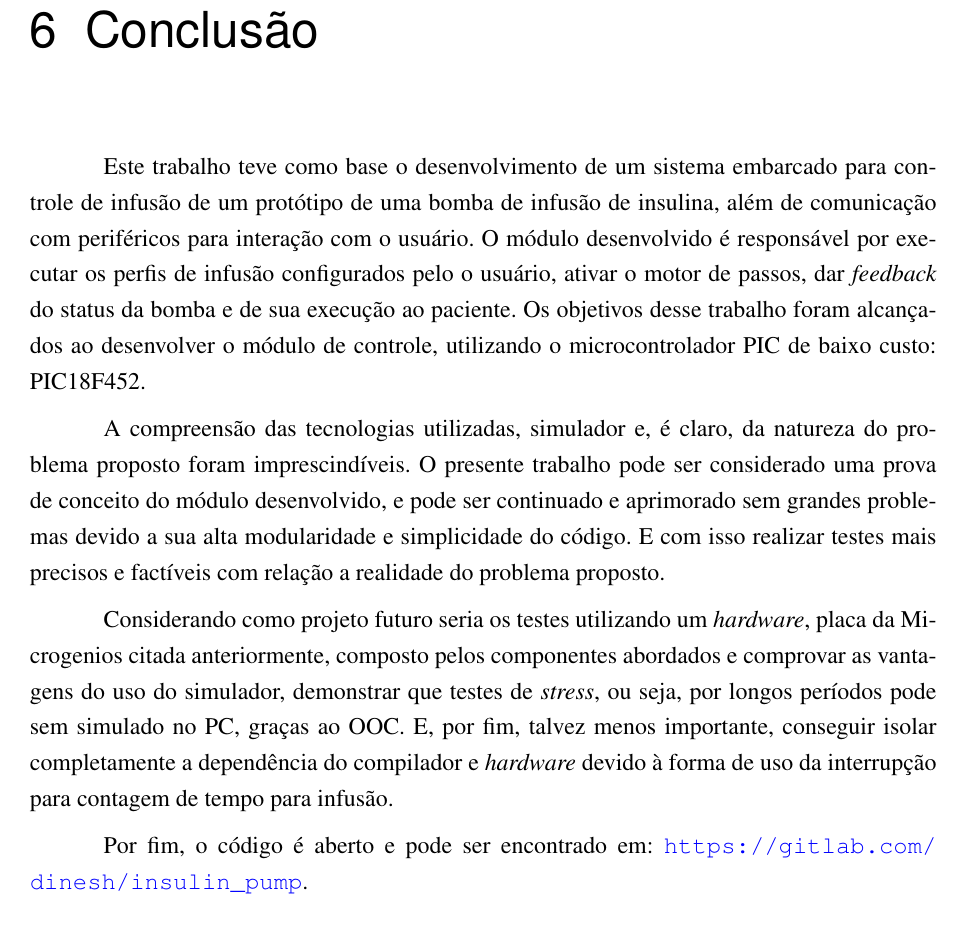
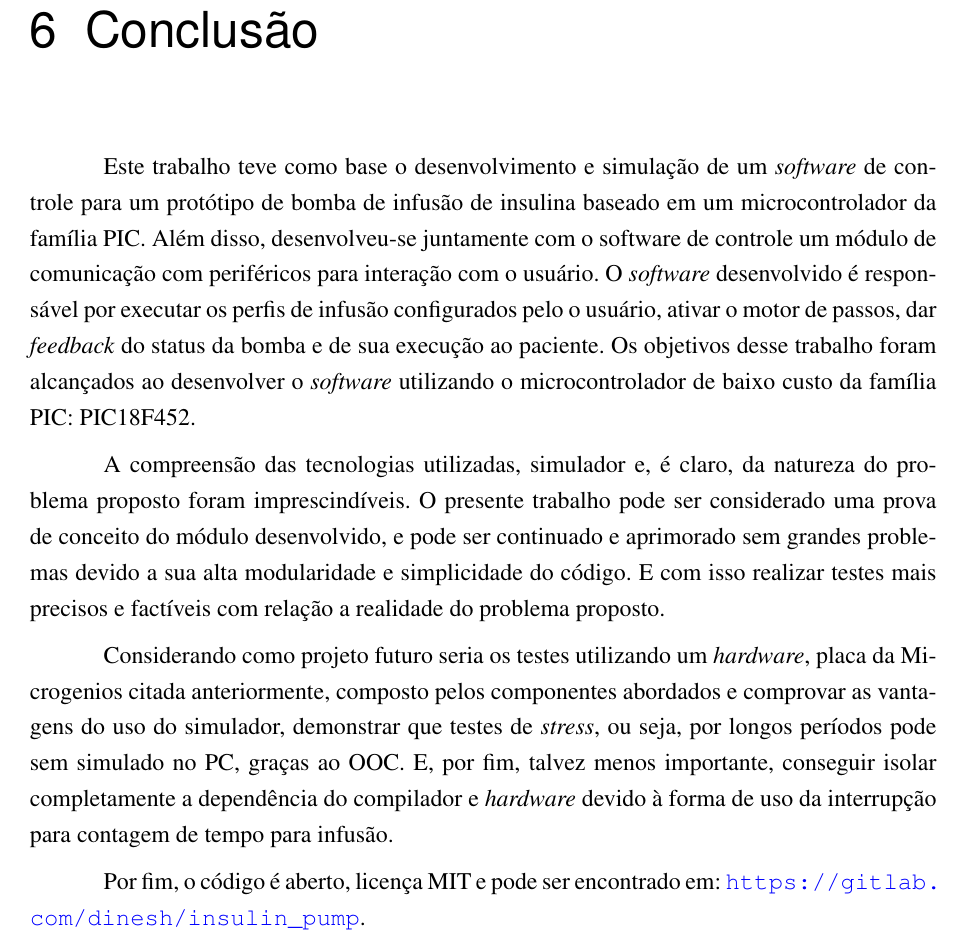
Before and after one commit to dineshtrivedi/insulin_pump, a LaTeX thesis (documentation/tex/monografia_bcc.tex, which reads documentation/tex/conclusao.tex): part of page 73 of 113, cut so that both start at the same text. The pictures show the PDF file documentation/tex/monografia_bcc.pdf that the author committed with the source.

Commit message:
correcoes finais

```diff
--- a/documentation/tex/conclusao.tex
+++ b/documentation/tex/conclusao.tex
@@ -1,9 +1,9 @@
 \chapter{Conclusão}
 
-Este trabalho teve como base o desenvolvimento de um sistema embarcado para controle de infusão de um protótipo de uma bomba de infusão de insulina, além de comunicação com periféricos para interação com o usuário. O módulo desenvolvido é responsável por executar os perfis de infusão configurados pelo o usuário, ativar o motor de passos, dar \emph{feedback} do status da bomba e de sua execução ao paciente. Os objetivos desse trabalho foram alcançados ao desenvolver o módulo de controle, utilizando o microcontrolador PIC de baixo custo: PIC18F452.
+Este trabalho teve como base o desenvolvimento e simulação de um \emph{software} de controle para um protótipo de bomba de infusão de insulina baseado em um microcontrolador da família PIC. Além disso, desenvolveu-se juntamente com o software de controle um módulo de comunicação com periféricos para interação com o usuário. O \emph{software} desenvolvido é responsável por executar os perfis de infusão configurados pelo o usuário, ativar o motor de passos, dar \emph{feedback} do status da bomba e de sua execução ao paciente. Os objetivos desse trabalho foram alcançados ao desenvolver o \emph{software} utilizando o microcontrolador de baixo custo da família PIC: PIC18F452.
 
 A compreensão das tecnologias utilizadas, simulador e, é claro, da natureza do problema proposto foram imprescindíveis. O presente trabalho pode ser considerado uma prova de conceito do módulo desenvolvido, e pode ser continuado e aprimorado sem grandes problemas devido a sua alta modularidade e simplicidade do código. E com isso realizar testes mais precisos e factíveis com relação a realidade do problema proposto.
 
 Considerando como projeto futuro seria os testes utilizando um \emph{hardware}, placa da Microgenios citada anteriormente, composto pelos componentes abordados e comprovar as vantagens do uso do simulador, demonstrar que testes de \emph{stress}, ou seja, por longos períodos pode sem simulado no PC, graças ao OOC. E, por fim, talvez menos importante, conseguir isolar completamente a dependência do compilador e \emph{hardware} devido à forma de uso da interrupção para contagem de tempo para infusão.
 
-Por fim, o código é aberto e pode ser encontrado em: \url{https://gitlab.com/dinesh/insulin_pump}.
+Por fim, o código é aberto, licença MIT e pode ser encontrado em:  \url{https://gitlab.com/dinesh/insulin_pump}.
```
Also changed, not shown: documentation/tex/monografia_bcc.pdf, 2 other files.
